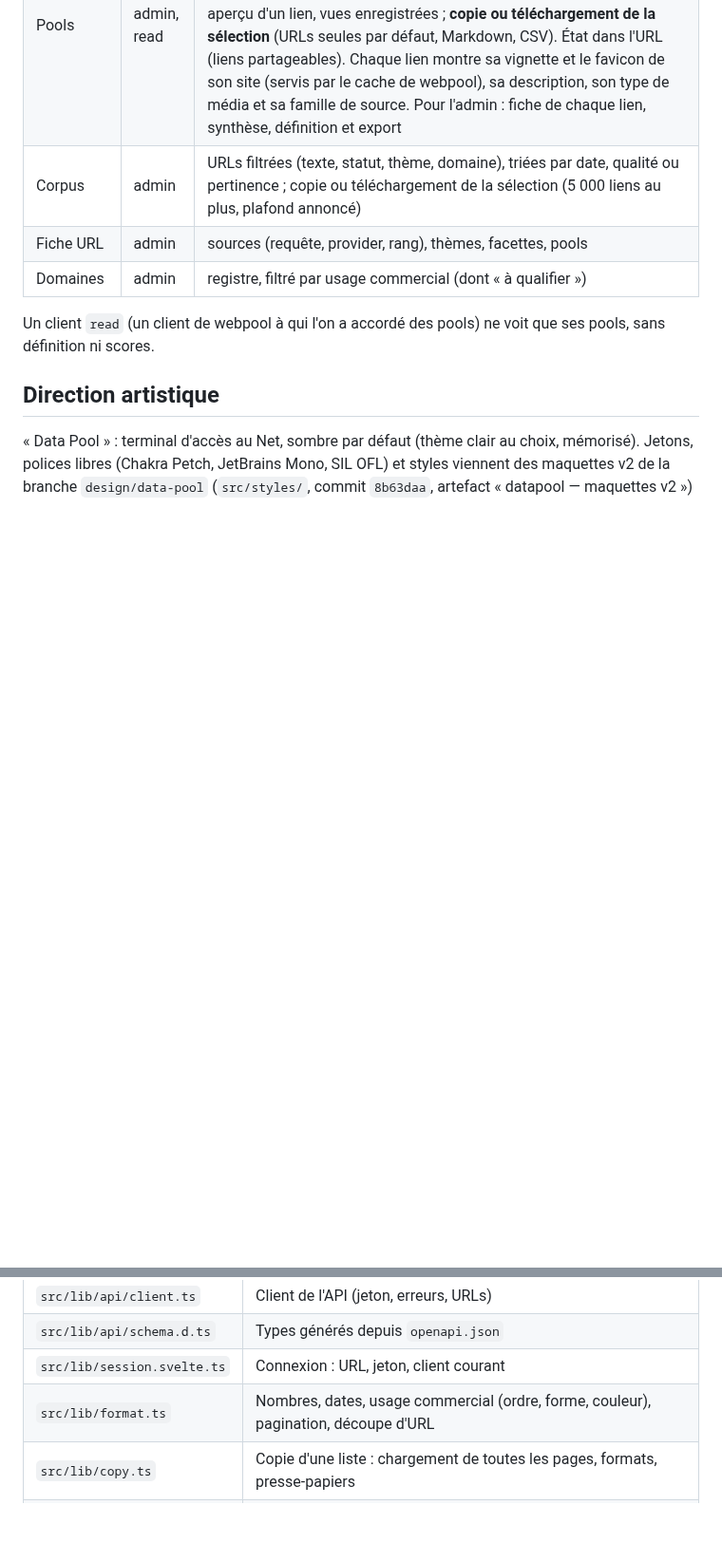
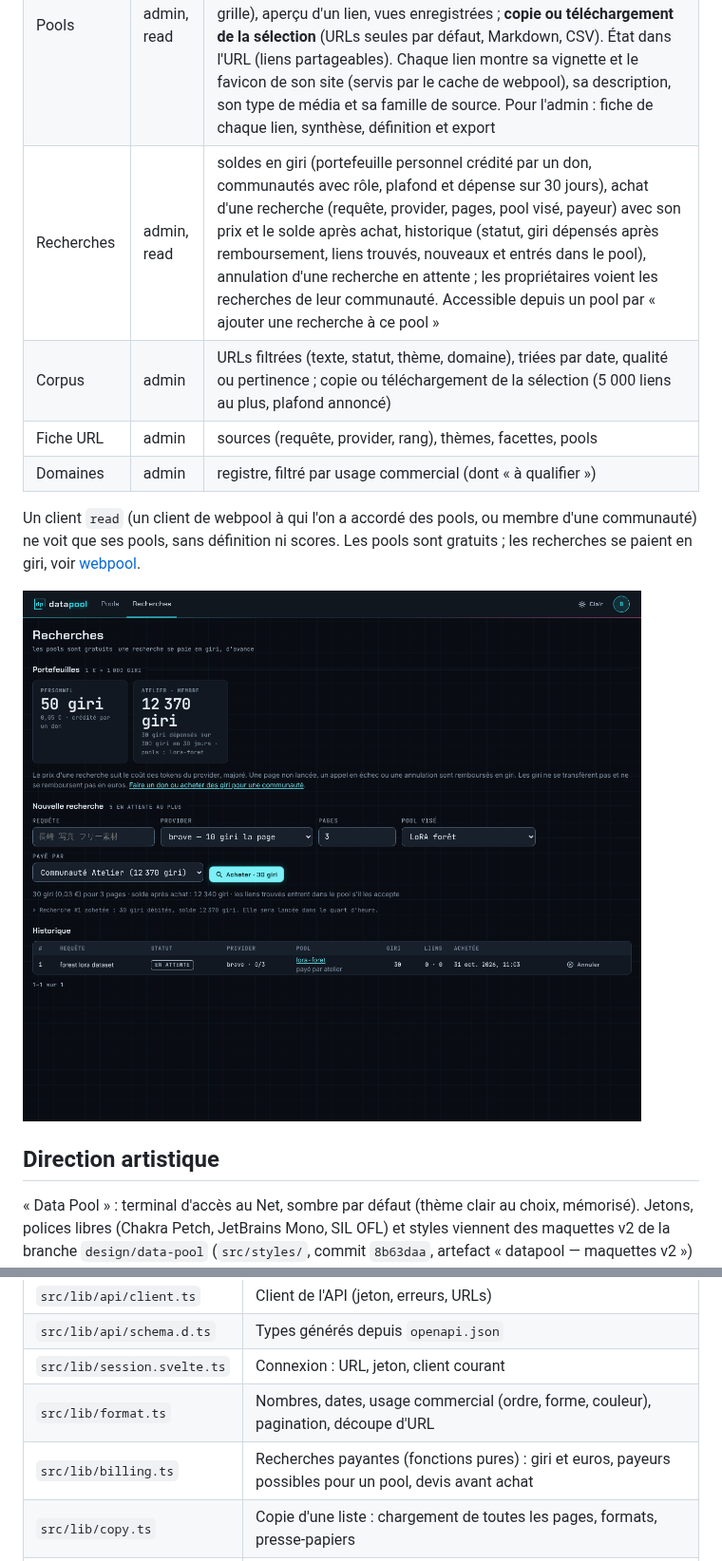
Before and after one commit to RebelliousSmile/datapool, a Markdown page: README.md, 2 parts joined by grey strips. Shown at 95% size. GitHub-like rendering; pictures changed too: docs/recherches.png (added); blank space fills up the shorter version.

```diff
--- a/README.md
+++ b/README.md
@@ -12,12 +12,17 @@ pools, corpus, domaines et activité du pipeline, lus par l'API HTTP de webpool
 |---|---|---|
 | Tableau de bord | admin | volumes du corpus, pools, domaines à qualifier, frontière d'exploration, derniers runs |
 | Pools | admin, read | pools visibles ; détail en **outil de recherche** : barre de requête à jetons (`type:image usage:libre`, `/` pour y aller), facettes comptées (type de média, source, usage, domaine), onglets de segments, « Grouper par » avec « Copier ce groupe », trois densités (confort, compact, grille), aperçu d'un lien, vues enregistrées ; **copie ou téléchargement de la sélection** (URLs seules par défaut, Markdown, CSV). État dans l'URL (liens partageables). Chaque lien montre sa vignette et le favicon de son site (servis par le cache de webpool), sa description, son type de média et sa famille de source. Pour l'admin : fiche de chaque lien, synthèse, définition et export |
+| Recherches | admin, read | soldes en giri (portefeuille personnel crédité par un don, communautés avec rôle, plafond et dépense sur 30 jours), achat d'une recherche (requête, provider, pages, pool visé, payeur) avec son prix et le solde après achat, historique (statut, giri dépensés après remboursement, liens trouvés, nouveaux et entrés dans le pool), annulation d'une recherche en attente ; les propriétaires voient les recherches de leur communauté. Accessible depuis un pool par « ajouter une recherche à ce pool » |
 | Corpus | admin | URLs filtrées (texte, statut, thème, domaine), triées par date, qualité ou pertinence ; copie ou téléchargement de la sélection (5 000 liens au plus, plafond annoncé) |
 | Fiche URL | admin | sources (requête, provider, rang), thèmes, facettes, pools |
 | Domaines | admin | registre, filtré par usage commercial (dont « à qualifier ») |
 
-Un client `read` (un client de webpool à qui l'on a accordé des pools) ne voit que
-ses pools, sans définition ni scores.
+Un client `read` (un client de webpool à qui l'on a accordé des pools, ou membre
+d'une communauté) ne voit que ses pools, sans définition ni scores. Les pools
+sont gratuits ; les recherches se paient en giri, voir
+[webpool](https://github.com/RebelliousSmile/webpool#recherches-payantes--dons-et-giri).
+
+![Recherches](docs/recherches.png)
 
 ## Direction artistique
 
@@ -134,6 +139,7 @@ SvelteKit 3, Svelte 5, Vite 8. Alias `#lib/*` déclaré dans `imports` de
 | `src/lib/api/schema.d.ts` | Types générés depuis `openapi.json` |
 | `src/lib/session.svelte.ts` | Connexion : URL, jeton, client courant |
 | `src/lib/format.ts` | Nombres, dates, usage commercial (ordre, forme, couleur), pagination, découpe d'URL |
+| `src/lib/billing.ts` | Recherches payantes (fonctions pures) : giri et euros, payeurs possibles pour un pool, devis avant achat |
 | `src/lib/copy.ts` | Copie d'une liste : chargement de toutes les pages, formats, presse-papiers |
 | `src/lib/explore.ts` | Explorateur (fonctions pures) : filtres, effectifs par facette, jetons, suggestions, groupes, état ↔ URL |
 | `src/lib/kinds.ts` | Type de média et famille de source déduits localement : repli quand l'API ne les donne pas (API antérieure à la phase 3) |
```
Also changed, not shown: 8 other files.
